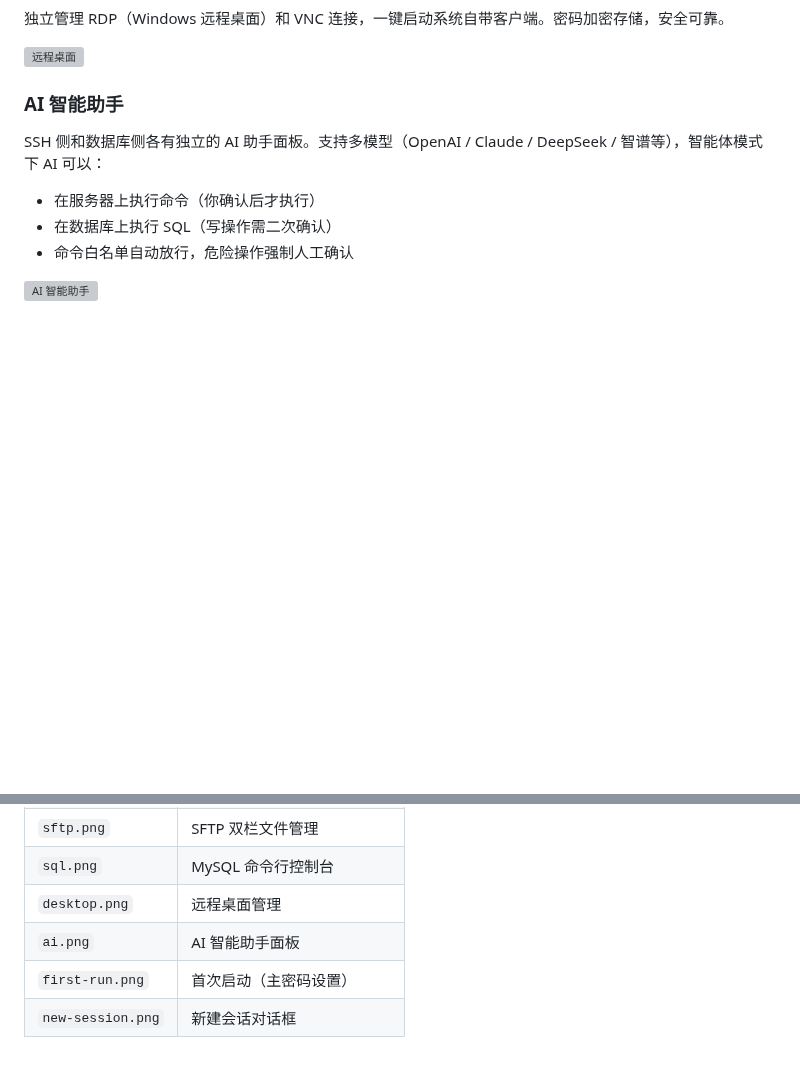
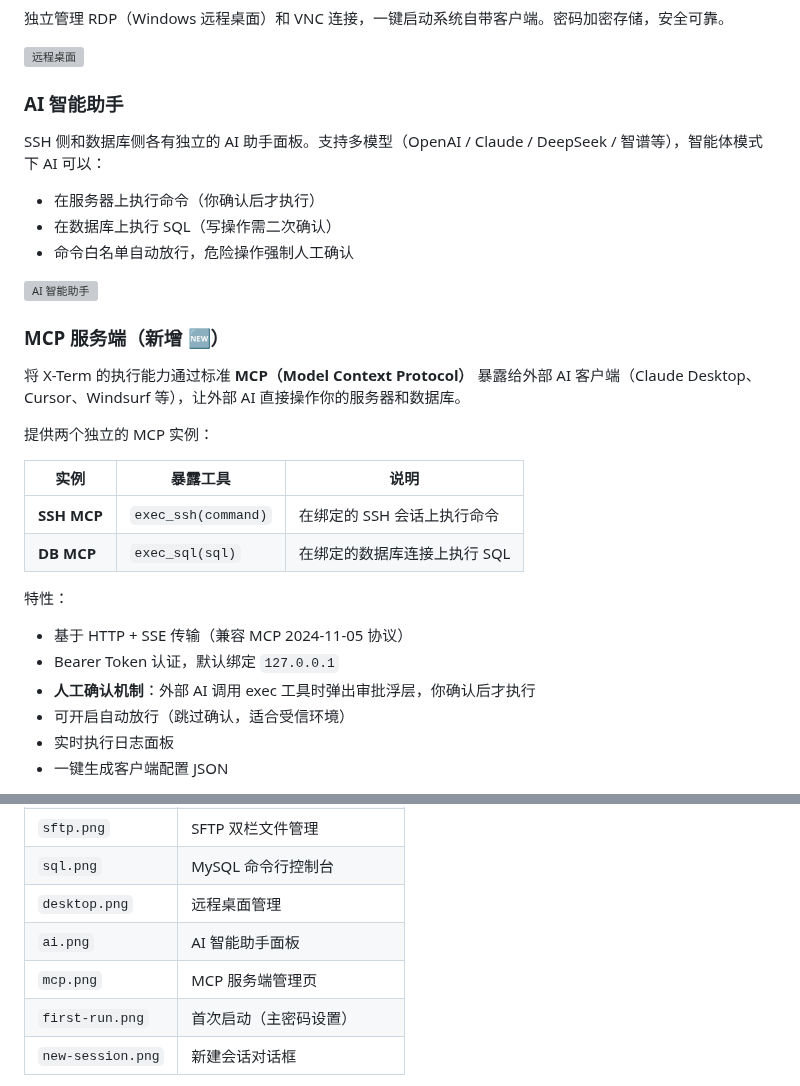
Before and after one commit to qingfengCode/x-term, a Markdown page: README.md, 2 parts joined by grey strips. Drawn GitHub-style; blank space fills up the shorter version; grey boxes are pictures that could not be loaded.

```diff
--- a/README.md
+++ b/README.md
@@ -60,3 +61,23 @@ SSH 侧和数据库侧各有独立的 AI 助手面板。支持多模型（OpenAI
 
 <!-- AI 截图 -->
 ![AI 智能助手](docs/screenshots/ai.png)
+
+### MCP 服务端（新增 🆕）
+
+将 X-Term 的执行能力通过标准 **MCP（Model Context Protocol）** 暴露给外部 AI 客户端（Claude Desktop、Cursor、Windsurf 等），让外部 AI 直接操作你的服务器和数据库。
+
+提供两个独立的 MCP 实例：
+
+| 实例 | 暴露工具 | 说明 |
+|---|---|---|
+| **SSH MCP** | `exec_ssh(command)` | 在绑定的 SSH 会话上执行命令 |
+| **DB MCP** | `exec_sql(sql)` | 在绑定的数据库连接上执行 SQL |
+
+特性：
+- 基于 HTTP + SSE 传输（兼容 MCP 2024-11-05 协议）
+- Bearer Token 认证，默认绑定 `127.0.0.1`
+- **人工确认机制**：外部 AI 调用 exec 工具时弹出审批浮层，你确认后才执行
+- 可开启自动放行（跳过确认，适合受信环境）
+- 实时执行日志面板
+- 一键生成客户端配置 JSON
+
@@ -161,6 +184,7 @@ scripts\dev.bat
 | `sql.png` | MySQL 命令行控制台 |
 | `desktop.png` | 远程桌面管理 |
 | `ai.png` | AI 智能助手面板 |
+| `mcp.png` | MCP 服务端管理页 |
 | `first-run.png` | 首次启动（主密码设置） |
 | `new-session.png` | 新建会话对话框 |
 
```
Also changed, not shown: other parts of README.md (+8 -5 lines), docs/screenshots/main.png (added).
